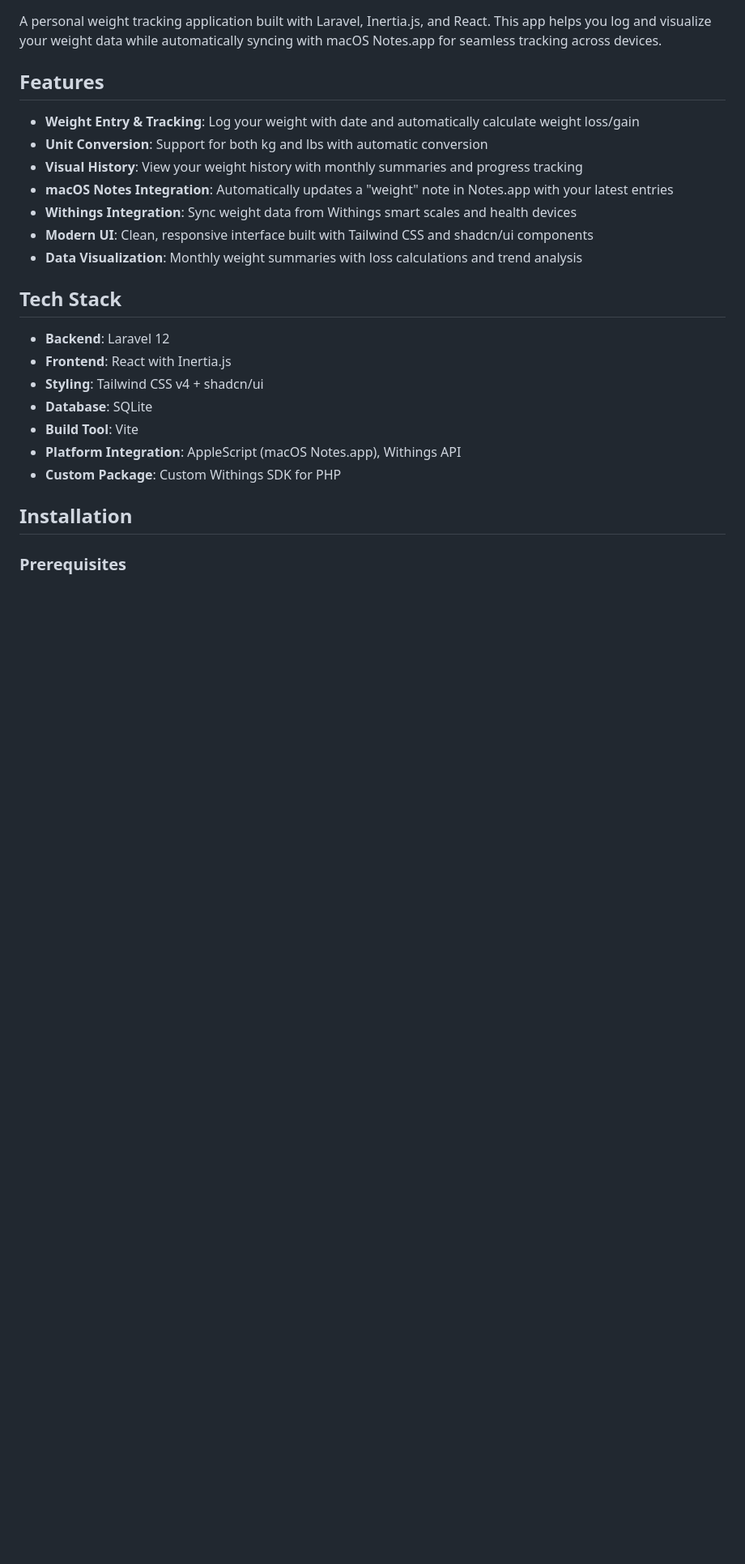
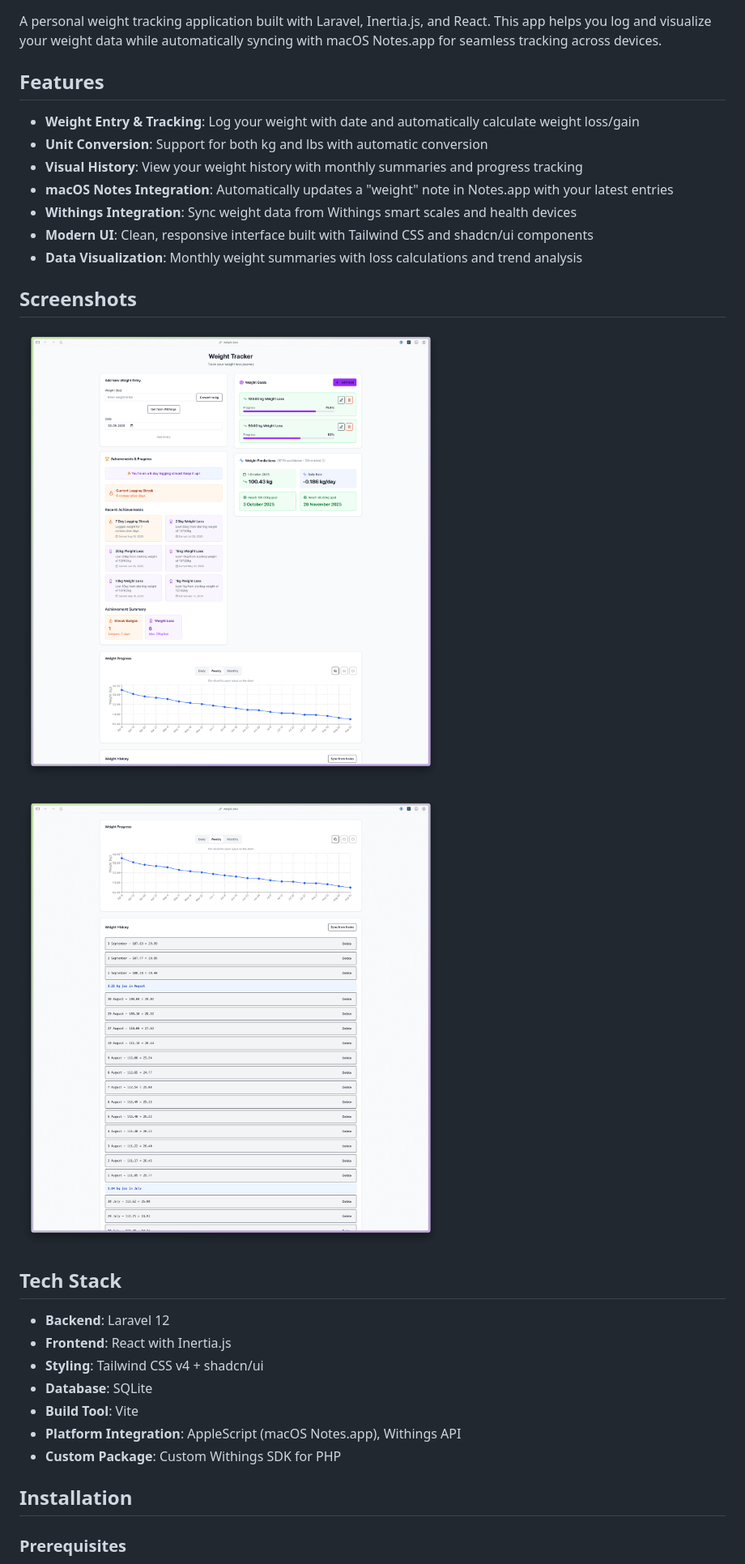
Before and after one commit to filipac/weight-tracker, a Markdown page: README.md, the part around the change printed below. Shown: that part at 81% size. Rendered like a GitHub page; pictures changed too: public/ss1.png (added), public/ss2.png (added); blank space fills up the shorter version.

Commit message:
Add images

```diff
--- a/README.md
+++ b/README.md
@@ -11,6 +13,12 @@ A personal weight tracking application built with Laravel, Inertia.js, and React
 - **Withings Integration**: Sync weight data from Withings smart scales and health devices
 - **Modern UI**: Clean, responsive interface built with Tailwind CSS and shadcn/ui components
 - **Data Visualization**: Monthly weight summaries with loss calculations and trend analysis
+
+## Screenshots
+
+![Weight Tracker Interface](public/ss1.png)
+
+![Weight History View](public/ss2.png)
 
 ## Tech Stack
 
```
Also changed, not shown: other parts of README.md (+2 -0 lines), 1 other file.
